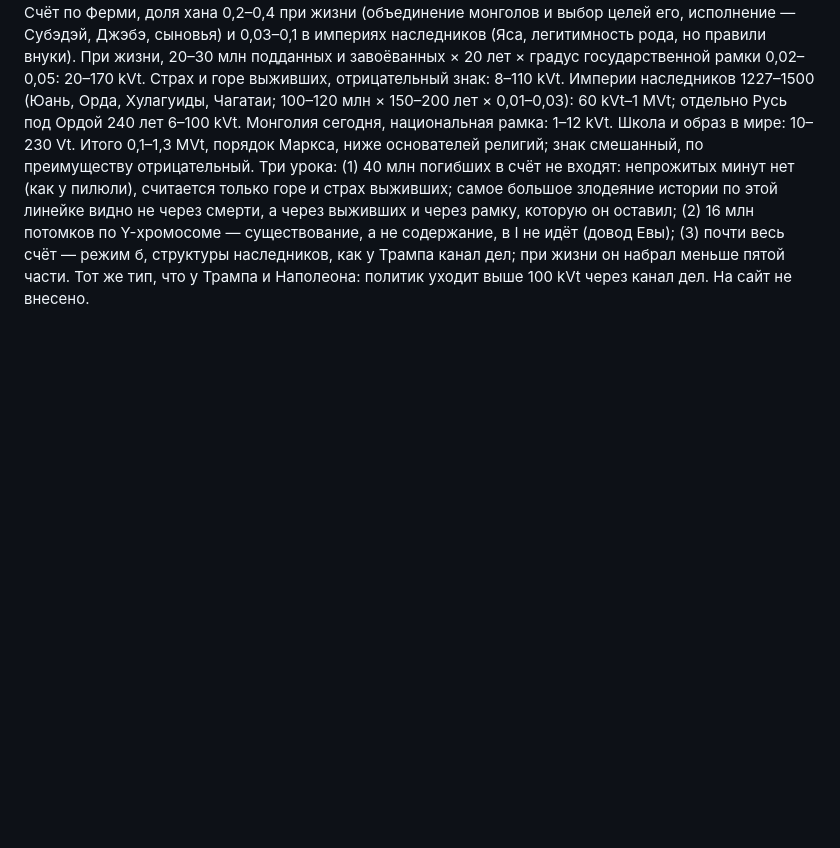
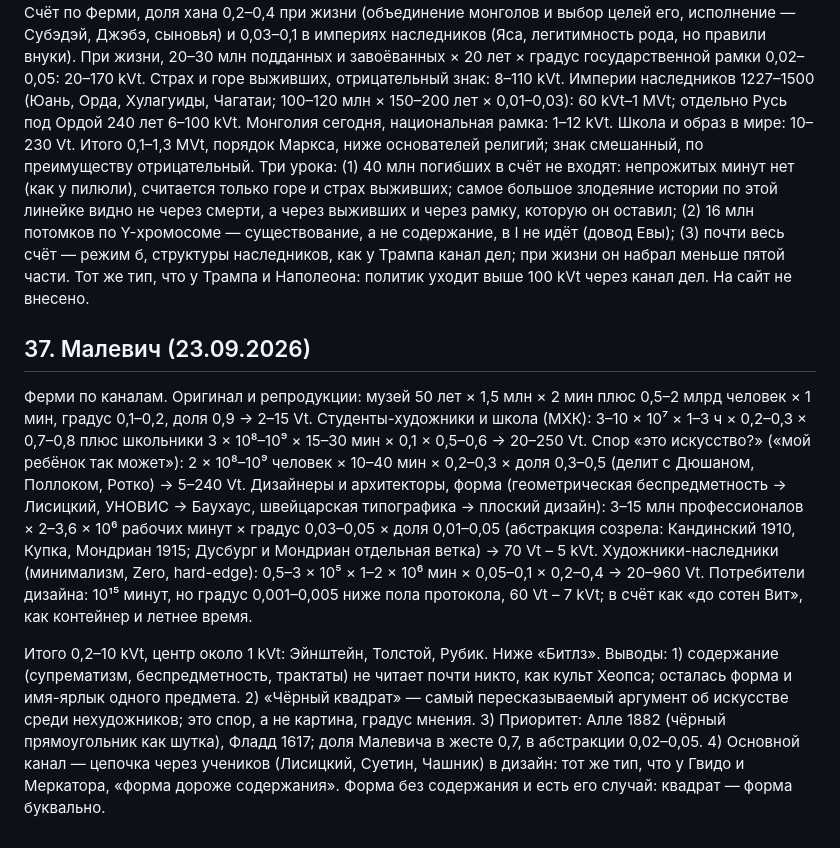
Before and after one commit to komapc/ideon, a Markdown page: notes/2026-09-19-axioms.md, the part around the change. GitHub-like rendering; blank space fills up the shorter version.

Commit message:
Заметки §37: Малевич по Ферми, 0,2–10 kVt
Co-Authored-By: Claude Fable 5.1 <noreply@anthropic.com>

```diff
--- a/notes/2026-09-19-axioms.md
+++ b/notes/2026-09-19-axioms.md
@@ -483,3 +483,9 @@
 ## 36. Чингисхан (23.09.2026)
 
 Счёт по Ферми, доля хана 0,2–0,4 при жизни (объединение монголов и выбор целей его, исполнение — Субэдэй, Джэбэ, сыновья) и 0,03–0,1 в империях наследников (Яса, легитимность рода, но правили внуки). При жизни, 20–30 млн подданных и завоёванных × 20 лет × градус государственной рамки 0,02–0,05: 20–170 kVt. Страх и горе выживших, отрицательный знак: 8–110 kVt. Империи наследников 1227–1500 (Юань, Орда, Хулагуиды, Чагатаи; 100–120 млн × 150–200 лет × 0,01–0,03): 60 kVt–1 MVt; отдельно Русь под Ордой 240 лет 6–100 kVt. Монголия сегодня, национальная рамка: 1–12 kVt. Школа и образ в мире: 10–230 Vt. Итого 0,1–1,3 MVt, порядок Маркса, ниже основателей религий; знак смешанный, по преимуществу отрицательный. Три урока: (1) 40 млн погибших в счёт не входят: непрожитых минут нет (как у пилюли), считается только горе и страх выживших; самое большое злодеяние истории по этой линейке видно не через смерти, а через выживших и через рамку, которую он оставил; (2) 16 млн потомков по Y-хромосоме — существование, а не содержание, в I не идёт (довод Евы); (3) почти весь счёт — режим б, структуры наследников, как у Трампа канал дел; при жизни он набрал меньше пятой части. Тот же тип, что у Трампа и Наполеона: политик уходит выше 100 kVt через канал дел. На сайт не внесено.
+
+## 37. Малевич (23.09.2026)
+
+Ферми по каналам. Оригинал и репродукции: музей 50 лет × 1,5 млн × 2 мин плюс 0,5–2 млрд человек × 1 мин, градус 0,1–0,2, доля 0,9 → 2–15 Vt. Студенты-художники и школа (МХК): 3–10 × 10⁷ × 1–3 ч × 0,2–0,3 × 0,7–0,8 плюс школьники 3 × 10⁸–10⁹ × 15–30 мин × 0,1 × 0,5–0,6 → 20–250 Vt. Спор «это искусство?» («мой ребёнок так может»): 2 × 10⁸–10⁹ человек × 10–40 мин × 0,2–0,3 × доля 0,3–0,5 (делит с Дюшаном, Поллоком, Ротко) → 5–240 Vt. Дизайнеры и архитекторы, форма (геометрическая беспредметность → Лисицкий, УНОВИС → Баухаус, швейцарская типографика → плоский дизайн): 3–15 млн профессионалов × 2–3,6 × 10⁶ рабочих минут × градус 0,03–0,05 × доля 0,01–0,05 (абстракция созрела: Кандинский 1910, Купка, Мондриан 1915; Дусбург и Мондриан отдельная ветка) → 70 Vt – 5 kVt. Художники-наследники (минимализм, Zero, hard-edge): 0,5–3 × 10⁵ × 1–2 × 10⁶ мин × 0,05–0,1 × 0,2–0,4 → 20–960 Vt. Потребители дизайна: 10¹⁵ минут, но градус 0,001–0,005 ниже пола протокола, 60 Vt – 7 kVt; в счёт как «до сотен Вит», как контейнер и летнее время.
+
+Итого 0,2–10 kVt, центр около 1 kVt: Эйнштейн, Толстой, Рубик. Ниже «Битлз». Выводы: 1) содержание (супрематизм, беспредметность, трактаты) не читает почти никто, как культ Хеопса; осталась форма и имя-ярлык одного предмета. 2) «Чёрный квадрат» — самый пересказываемый аргумент об искусстве среди нехудожников; это спор, а не картина, градус мнения. 3) Приоритет: Алле 1882 (чёрный прямоугольник как шутка), Фладд 1617; доля Малевича в жесте 0,7, в абстракции 0,02–0,05. 4) Основной канал — цепочка через учеников (Лисицкий, Суетин, Чашник) в дизайн: тот же тип, что у Гвидо и Меркатора, «форма дороже содержания». Форма без содержания и есть его случай: квадрат — форма буквально.
```
